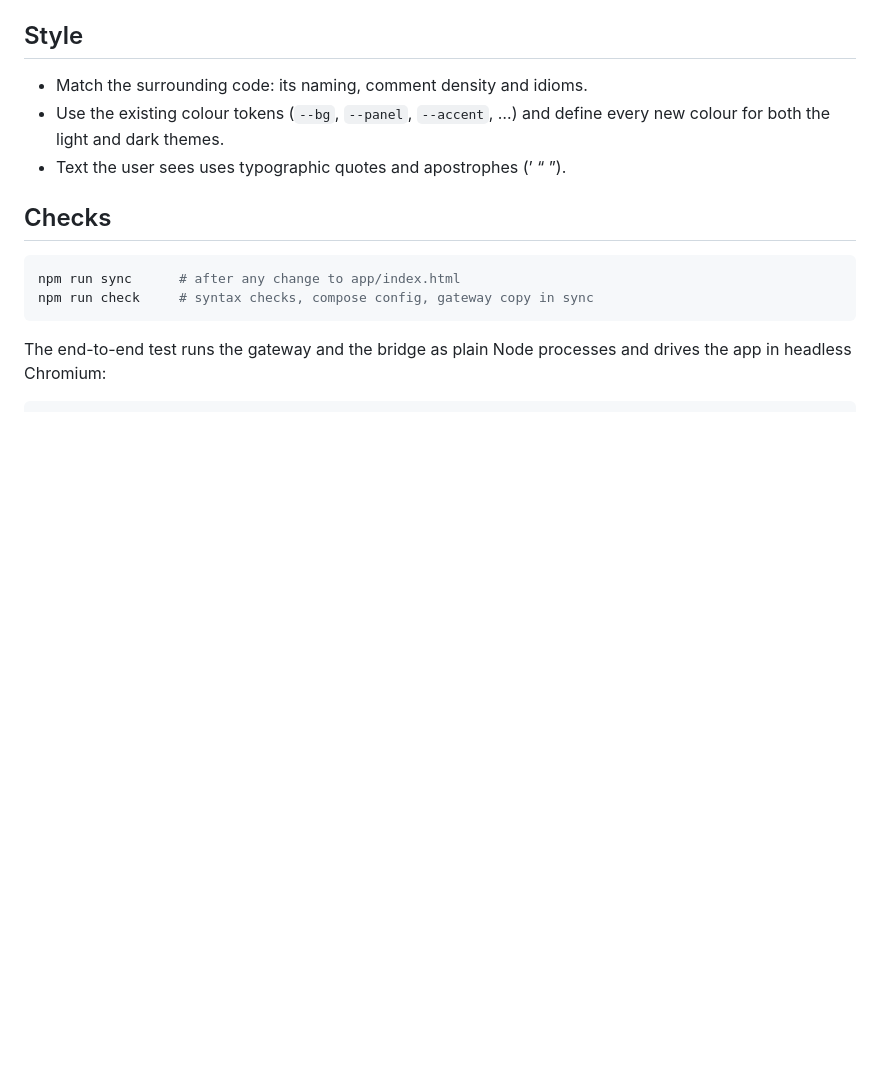
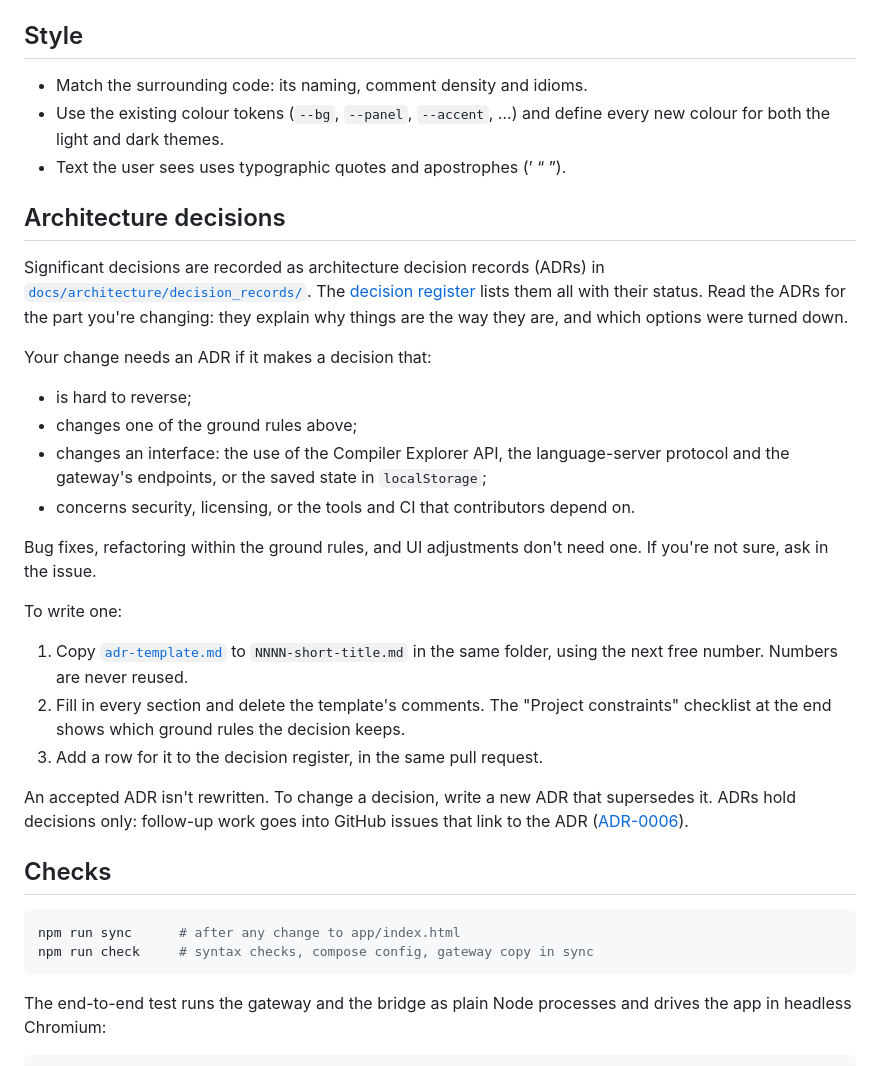
Before and after one commit to dervism/live-compiler, a Markdown page: CONTRIBUTING.md, the part around the change. Drawn GitHub-style; blank space fills up the shorter version.

Commit message:
Point contributors to the architecture decisions
CONTRIBUTING.md gets an "Architecture decisions" section: where the
ADRs and the register are, when a change needs an ADR (from ADR-0001's
"What needs an ADR"), and how to write one from the template. The
README's project layout table lists docs/architecture/, and its CLAUDE.md
row no longer says it holds the decisions.

Closes #4.

Co-Authored-By: Claude Opus 5.5 (1M context) <noreply@anthropic.com>

```diff
--- a/CONTRIBUTING.md
+++ b/CONTRIBUTING.md
@@ -22,6 +22,27 @@ Thanks for helping. Bug reports, fixes and new languages are all welcome. The mo
 - Match the surrounding code: its naming, comment density and idioms.
 - Use the existing colour tokens (`--bg`, `--panel`, `--accent`, …) and define every new colour for both the light and dark themes.
 - Text the user sees uses typographic quotes and apostrophes (’ “ ”).
+
+## Architecture decisions
+
+Significant decisions are recorded as architecture decision records (ADRs) in [`docs/architecture/decision_records/`](docs/architecture/decision_records/). The [decision register](docs/architecture/decision_register/README.md) lists them all with their status. Read the ADRs for the part you're changing: they explain why things are the way they are, and which options were turned down.
+
+Your change needs an ADR if it makes a decision that:
+
+- is hard to reverse;
+- changes one of the ground rules above;
+- changes an interface: the use of the Compiler Explorer API, the language-server protocol and the gateway's endpoints, or the saved state in `localStorage`;
+- concerns security, licensing, or the tools and CI that contributors depend on.
+
+Bug fixes, refactoring within the ground rules, and UI adjustments don't need one. If you're not sure, ask in the issue.
+
+To write one:
+
+1. Copy [`adr-template.md`](docs/architecture/decision_records/adr-template.md) to `NNNN-short-title.md` in the same folder, using the next free number. Numbers are never reused.
+2. Fill in every section and delete the template's comments. The "Project constraints" checklist at the end shows which ground rules the decision keeps.
+3. Add a row for it to the decision register, in the same pull request.
+
+An accepted ADR isn't rewritten. To change a decision, write a new ADR that supersedes it. ADRs hold decisions only: follow-up work goes into GitHub issues that link to the ADR ([ADR-0006](docs/architecture/decision_records/0006-track-work-in-github-issues.md)).
 
 ## Checks
 
```
Also changed, not shown: README.md (+2 -1 lines).
